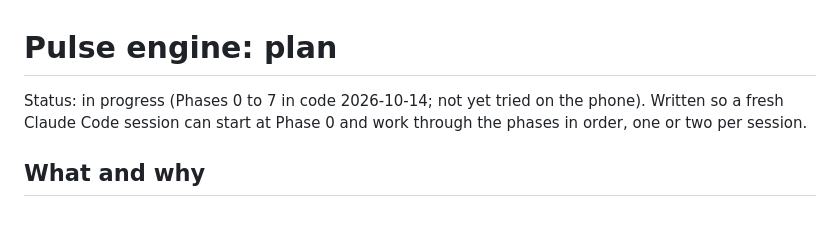
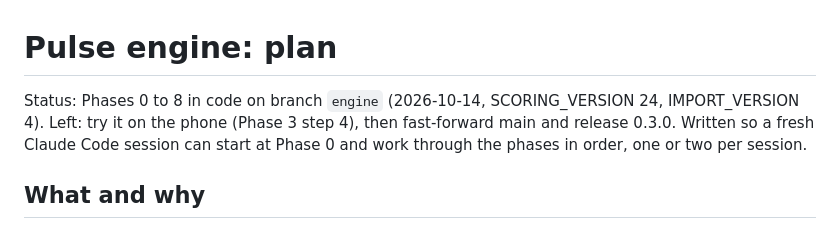
Before and after one commit to Gwadaboy75/pulse-mobile, a Markdown page: docs/engine-plan.md, the part around the change. Rendered like a GitHub page.

Commit message:
docs(engine-plan): status after Phases 0 to 8
Signed-off-by: adityaongit <74150665+adityaongit@users.noreply.github.com>

```diff
--- a/docs/engine-plan.md
+++ b/docs/engine-plan.md
@@ -1,6 +1,6 @@
 # Pulse engine: plan
 
-Status: in progress (Phases 0 to 7 in code 2026-10-14; not yet tried on the phone). Written so a fresh Claude Code session can start at Phase 0 and
+Status: Phases 0 to 8 in code on branch `engine` (2026-10-14, SCORING_VERSION 24, IMPORT_VERSION 4). Left: try it on the phone (Phase 3 step 4), then fast-forward main and release 0.3.0. Written so a fresh Claude Code session can start at Phase 0 and
 work through the phases in order, one or two per session.
 
 ## What and why
```
